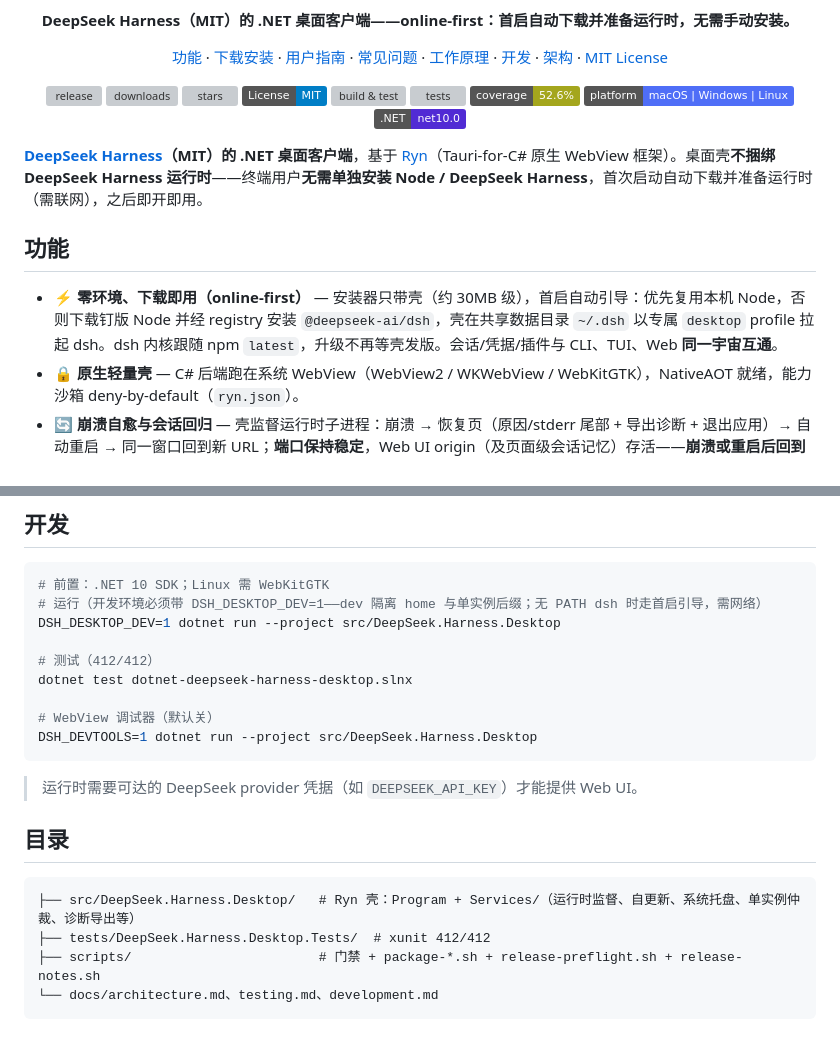
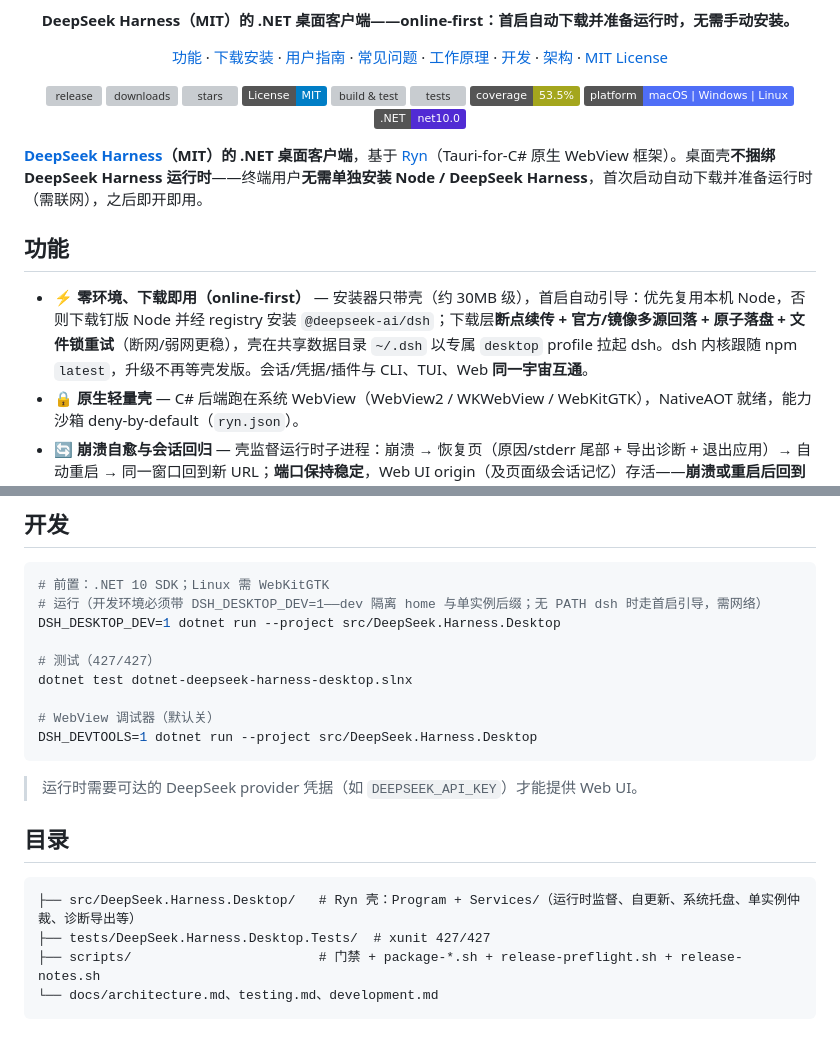
Before and after one commit to ZK-Andy/dotnet-deepseek-harness-desktop, a Markdown page: README.md, 2 parts joined by grey strips. Rendered like a GitHub page; badges without logos; grey boxes are pictures that could not be loaded.

````diff
--- a/README.md
+++ b/README.md
@@ -25,8 +25,8 @@
   <a href="https://github.com/ZK-Andy/dotnet-deepseek-harness-desktop"><img src="https://img.shields.io/github/stars/ZK-Andy/dotnet-deepseek-harness-desktop?style=flat&label=stars&color=4D6BFE" alt="stars"></a>
   <a href="LICENSE"><img src="https://img.shields.io/badge/License-MIT-blue.svg" alt="License: MIT"></a>
   <a href="https://github.com/ZK-Andy/dotnet-deepseek-harness-desktop/actions/workflows/ci.yml"><img src="https://github.com/ZK-Andy/dotnet-deepseek-harness-desktop/actions/workflows/ci.yml/badge.svg" alt="build &amp; test"></a>
-  <a href="https://github.com/ZK-Andy/dotnet-deepseek-harness-desktop/actions/workflows/ci.yml"><img src="https://img.shields.io/badge/tests-412%2F412-brightgreen" alt="tests"></a>
-  <a href="docs/testing.md"><img src="https://img.shields.io/badge/coverage-52.6%25-yellowgreen" alt="coverage"></a>
+  <a href="https://github.com/ZK-Andy/dotnet-deepseek-harness-desktop/actions/workflows/ci.yml"><img src="https://img.shields.io/badge/tests-427%2F427-brightgreen" alt="tests"></a>
+  <a href="docs/testing.md"><img src="https://img.shields.io/badge/coverage-53.5%25-yellowgreen" alt="coverage"></a>
   <a href="https://github.com/ZK-Andy/dotnet-deepseek-harness-desktop/releases"><img src="https://img.shields.io/badge/platform-macOS%20%7C%20Windows%20%7C%20Linux-4f6ef7" alt="platform"></a>
   <a href="https://dotnet.microsoft.com/download/dotnet/10.0"><img src="https://img.shields.io/badge/.NET-net10.0-512bd4" alt=".NET"></a>
 </p>
@@ -35,7 +35,7 @@
 
 ## 功能
 
-- ⚡️ **零环境、下载即用（online-first）** — 安装器只带壳（约 30MB 级），首启自动引导：优先复用本机 Node，否则下载钉版 Node 并经 registry 安装 `@deepseek-ai/dsh`，壳在共享数据目录 `~/.dsh` 以专属 `desktop` profile 拉起 dsh。dsh 内核跟随 npm `latest`，升级不再等壳发版。会话/凭据/插件与 CLI、TUI、Web **同一宇宙互通**。
+- ⚡️ **零环境、下载即用（online-first）** — 安装器只带壳（约 30MB 级），首启自动引导：优先复用本机 Node，否则下载钉版 Node 并经 registry 安装 `@deepseek-ai/dsh`；下载层**断点续传 + 官方/镜像多源回落 + 原子落盘 + 文件锁重试**（断网/弱网更稳），壳在共享数据目录 `~/.dsh` 以专属 `desktop` profile 拉起 dsh。dsh 内核跟随 npm `latest`，升级不再等壳发版。会话/凭据/插件与 CLI、TUI、Web **同一宇宙互通**。
 - 🔒 **原生轻量壳** — C# 后端跑在系统 WebView（WebView2 / WKWebView / WebKitGTK），NativeAOT 就绪，能力沙箱 deny-by-default（`ryn.json`）。
 - 🔄 **崩溃自愈与会话回归** — 壳监督运行时子进程：崩溃 → 恢复页（原因/stderr 尾部 + 导出诊断 + 退出应用）→ 自动重启 → 同一窗口回到新 URL；**端口保持稳定**，Web UI origin（及页面级会话记忆）存活——**崩溃或重启后回到之前的对话**。
 - ⬆️ **自更新** — 启动后台检查一次 + 设置页手动检查；发现新版本一键安装并自动重启（安装包 `SHA256` 强校验；`macOS` 引导手动更新），详见下方[「自动更新」](#自动更新)。
@@ -93,7 +93,7 @@
 # 运行（开发环境必须带 DSH_DESKTOP_DEV=1——dev 隔离 home 与单实例后缀；无 PATH dsh 时走首启引导，需网络）
 DSH_DESKTOP_DEV=1 dotnet run --project src/DeepSeek.Harness.Desktop
 
-# 测试（412/412）
+# 测试（427/427）
 dotnet test dotnet-deepseek-harness-desktop.slnx
 
 # WebView 调试器（默认关）
@@ -106,7 +106,7 @@ DSH_DEVTOOLS=1 dotnet run --project src/DeepSeek.Harness.Desktop
 
 ```
 ├── src/DeepSeek.Harness.Desktop/   # Ryn 壳：Program + Services/（运行时监督、自更新、系统托盘、单实例仲裁、诊断导出等）
-├── tests/DeepSeek.Harness.Desktop.Tests/  # xunit 412/412
+├── tests/DeepSeek.Harness.Desktop.Tests/  # xunit 427/427
 ├── scripts/                        # 门禁 + package-*.sh + release-preflight.sh + release-notes.sh
 └── docs/architecture.md、testing.md、development.md
 ```
````
Also changed, not shown: README.en.md (+5 -5 lines).
